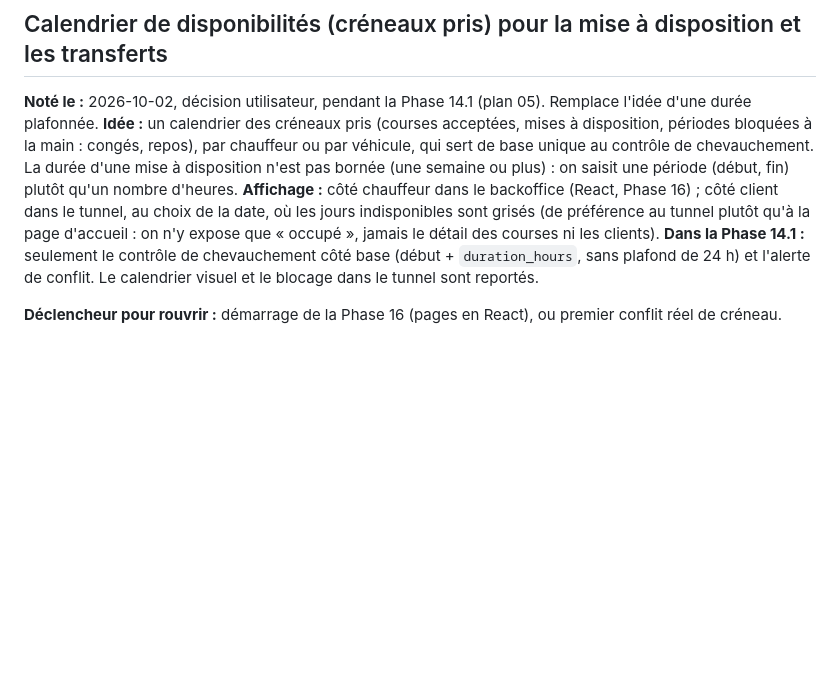
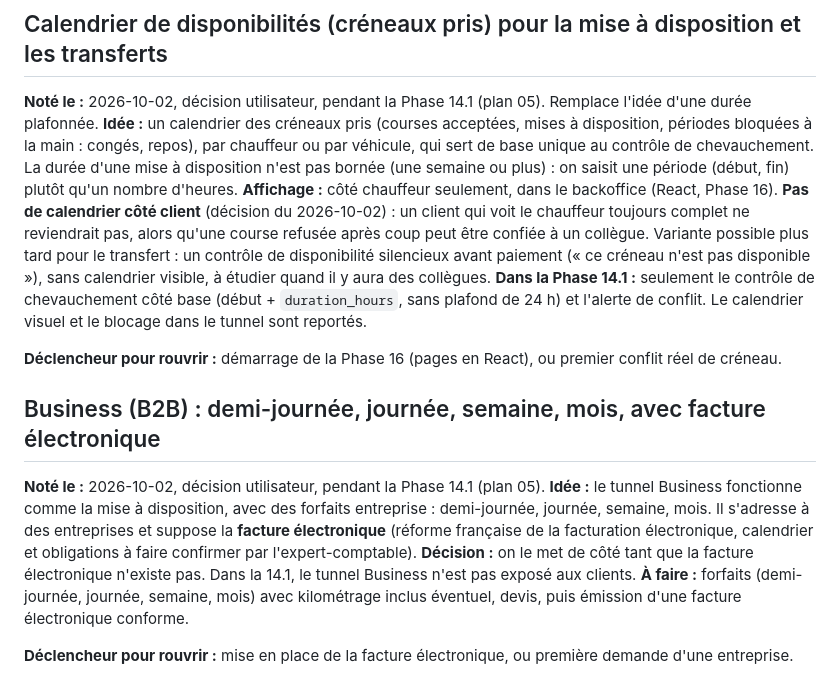
Before and after one commit to mike-banner/Terraform-vtc_monorepo_v2, a Markdown page: docs/planning/BACKLOG.md, the part around the change. Drawn GitHub-style; blank space fills up the shorter version.

Commit message:
docs(backlog): pas de calendrier côté client, business mis de côté jusqu'à la facture électronique

```diff
--- a/docs/planning/BACKLOG.md
+++ b/docs/planning/BACKLOG.md
@@ -114,10 +114,24 @@ des créneaux déjà pris directement dans le tunnel de réservation des clients
 **Idée :** un calendrier des créneaux pris (courses acceptées, mises à disposition, périodes bloquées à la main : congés,
 repos), par chauffeur ou par véhicule, qui sert de base unique au contrôle de chevauchement. La durée d'une mise à
 disposition n'est pas bornée (une semaine ou plus) : on saisit une période (début, fin) plutôt qu'un nombre d'heures.
-**Affichage :** côté chauffeur dans le backoffice (React, Phase 16) ; côté client dans le tunnel, au choix de la date, où les
-jours indisponibles sont grisés (de préférence au tunnel plutôt qu'à la page d'accueil : on n'y expose que « occupé »,
-jamais le détail des courses ni les clients).
+**Affichage :** côté chauffeur seulement, dans le backoffice (React, Phase 16). **Pas de calendrier côté client** (décision du
+2026-10-02) : un client qui voit le chauffeur toujours complet ne reviendrait pas, alors qu'une course refusée après coup peut
+être confiée à un collègue. Variante possible plus tard pour le transfert : un contrôle de disponibilité silencieux avant
+paiement (« ce créneau n'est pas disponible »), sans calendrier visible, à étudier quand il y aura des collègues.
 **Dans la Phase 14.1 :** seulement le contrôle de chevauchement côté base (début + `duration_hours`, sans plafond de 24 h) et
 l'alerte de conflit. Le calendrier visuel et le blocage dans le tunnel sont reportés.
 
 **Déclencheur pour rouvrir :** démarrage de la Phase 16 (pages en React), ou premier conflit réel de créneau.
+
+## Business (B2B) : demi-journée, journée, semaine, mois, avec facture électronique
+
+**Noté le :** 2026-10-02, décision utilisateur, pendant la Phase 14.1 (plan 05).
+**Idée :** le tunnel Business fonctionne comme la mise à disposition, avec des forfaits entreprise : demi-journée, journée,
+semaine, mois. Il s'adresse à des entreprises et suppose la **facture électronique** (réforme française de la facturation
+électronique, calendrier et obligations à faire confirmer par l'expert-comptable).
+**Décision :** on le met de côté tant que la facture électronique n'existe pas. Dans la 14.1, le tunnel Business n'est pas
+exposé aux clients.
+**À faire :** forfaits (demi-journée, journée, semaine, mois) avec kilométrage inclus éventuel, devis, puis émission d'une
+facture électronique conforme.
+
+**Déclencheur pour rouvrir :** mise en place de la facture électronique, ou première demande d'une entreprise.
```
